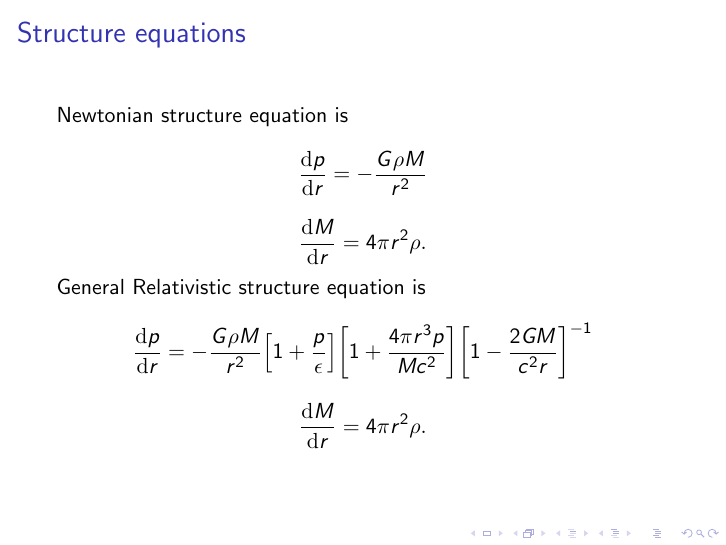
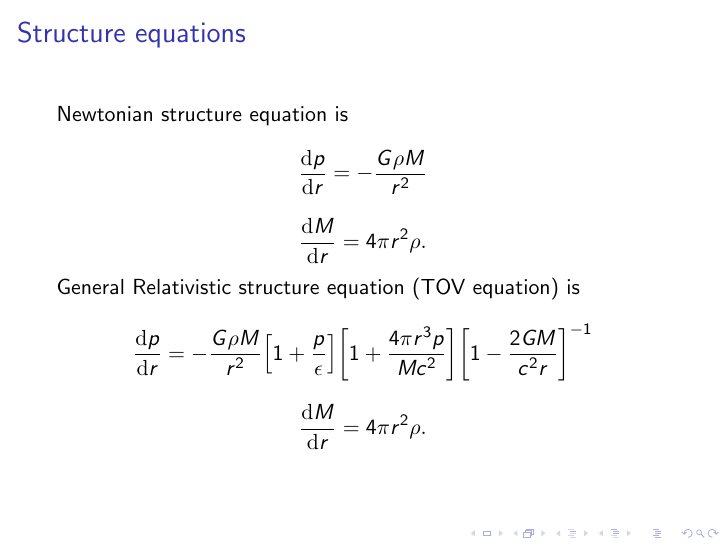
Before and after one commit to lacc97/ComputingTheoryProjectY2, LaTeX slides (Presentation/NS_presentation.tex): page 2 of 6. Compiled offline with pdfLaTeX.

Commit message:
Explicitly name the TOV equation

```diff
--- a/Presentation/NS_presentation.tex
+++ b/Presentation/NS_presentation.tex
@@ -34,7 +34,7 @@
  Newtonian structure equation is
 \[\dv{p}{r}=-\frac{G\rho M}{r^{2}}\]
 \[\dv{M}{r}=4\pi r^{2}\rho.\]
-General Relativistic structure equation is
+General Relativistic structure equation (TOV equation) is
 \[\dv{p}{r}=-\frac{G\rho M}{r^{2}}\qty[1+\frac{p}{\epsilon}]\qty[1+\frac{4\pi r^{3}p}{Mc^{2}}]\qty[1-\frac{2GM}{c^{2}r}]^{-1}\]
 \[\dv{M}{r}=4\pi r^{2}\rho.\]
 \end{frame}
```
